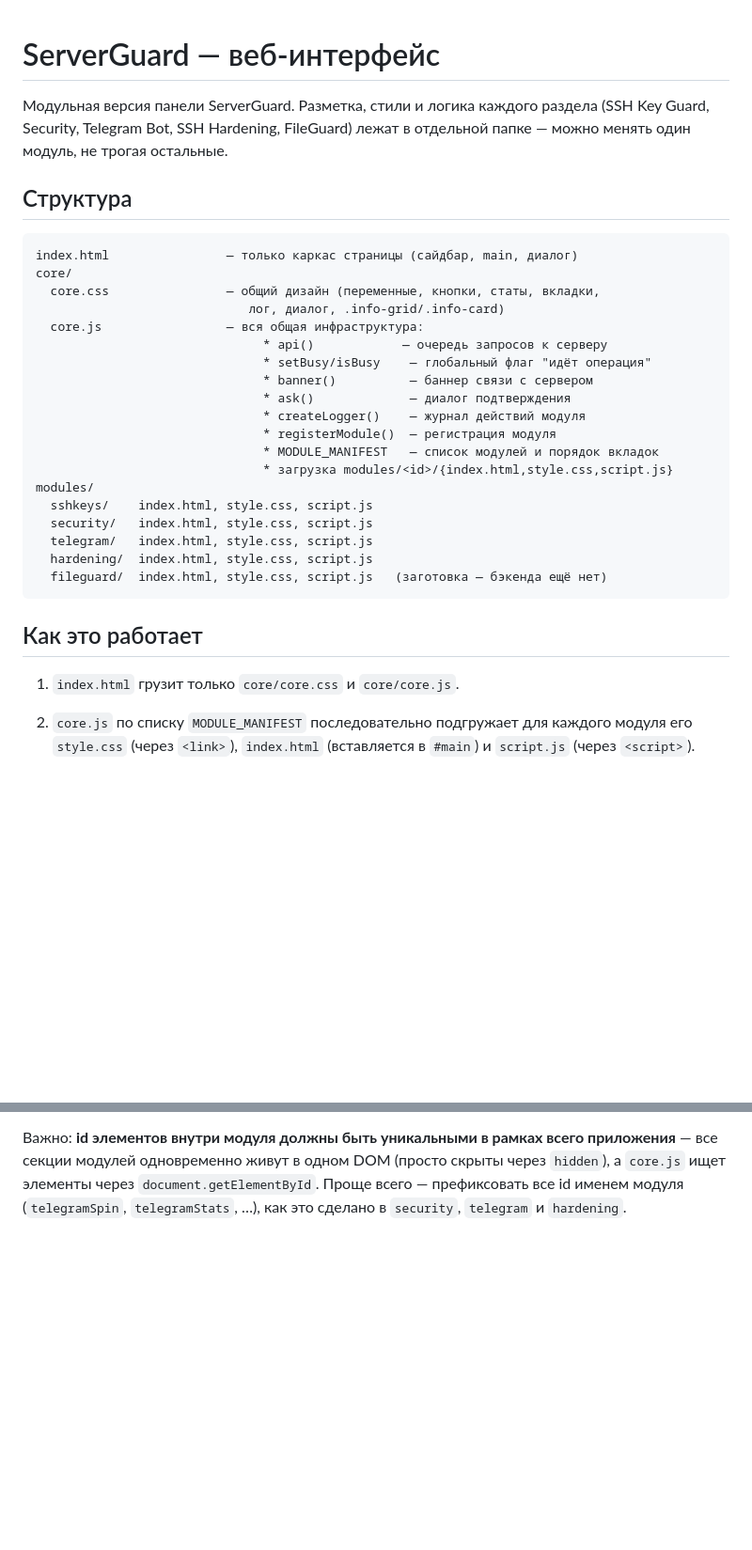
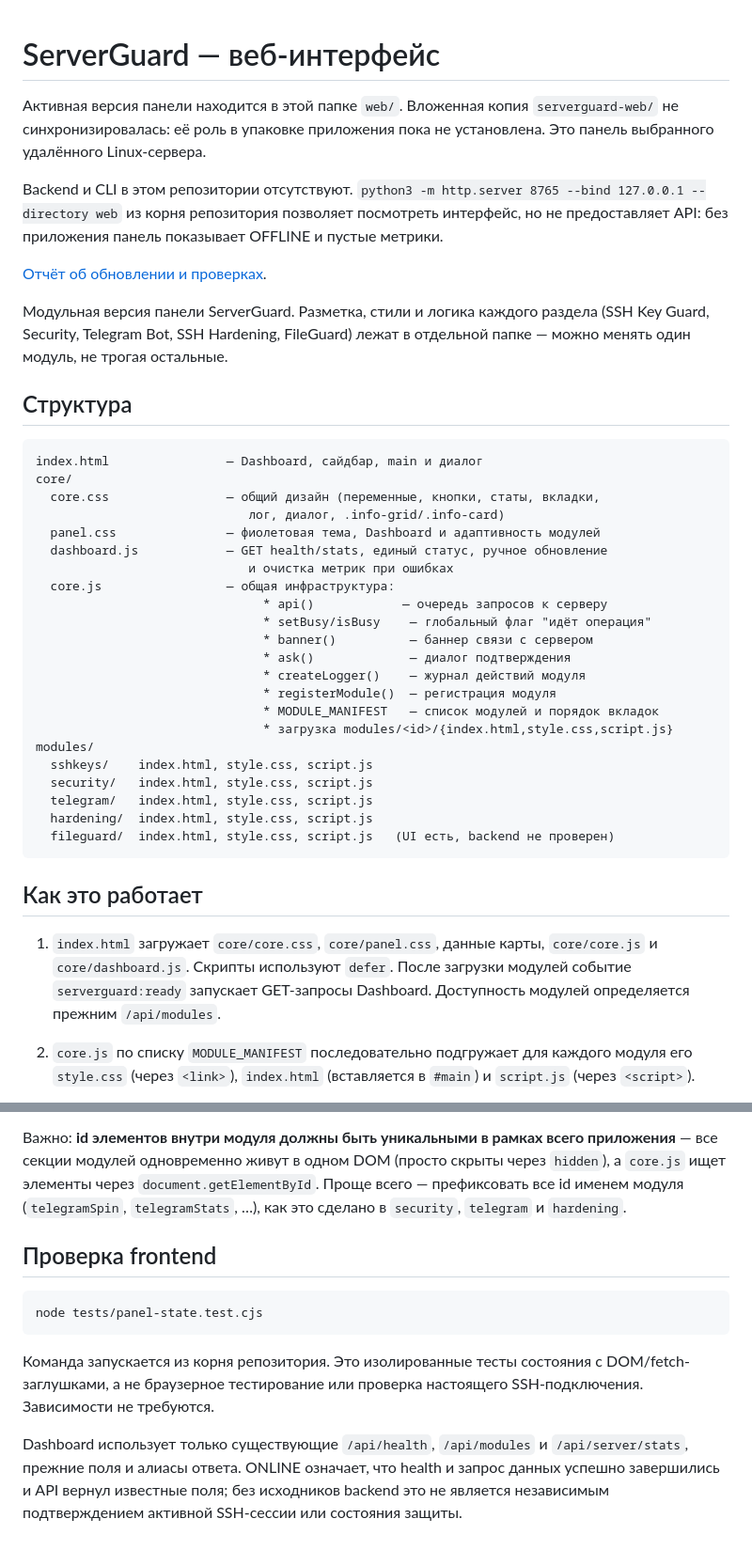
Before and after one commit to Lukas6623/serverguard-web, a Markdown page: web/README.md, 2 parts joined by grey strips. Shown at 94% size. GitHub-like rendering; blank space fills up the shorter version.

Commit message:
docs: describe panel updates and validation results

````diff
--- a/web/README.md
+++ b/web/README.md
@@ -1,4 +1,15 @@
 # ServerGuard — веб-интерфейс
+
+Активная версия панели находится в этой папке `web/`. Вложенная копия
+`serverguard-web/` не синхронизировалась: её роль в упаковке приложения
+пока не установлена. Это панель выбранного удалённого Linux-сервера.
+
+Backend и CLI в этом репозитории отсутствуют. `python3 -m http.server
+8765 --bind 127.0.0.1 --directory web` из корня репозитория позволяет
+посмотреть интерфейс, но не предоставляет API: без приложения панель
+показывает OFFLINE и пустые метрики.
+
+[Отчёт об обновлении и проверках](../docs/panel-update.md).
 
 Модульная версия панели ServerGuard. Разметка, стили и логика
 каждого раздела (SSH Key Guard, Security, Telegram Bot, SSH
@@ -8,11 +19,14 @@ Hardening, FileGuard) лежат в отдельной папке — можно
 ## Структура
 
 ```
-index.html                — только каркас страницы (сайдбар, main, диалог)
+index.html                — Dashboard, сайдбар, main и диалог
 core/
   core.css                — общий дизайн (переменные, кнопки, статы, вкладки,
                              лог, диалог, .info-grid/.info-card)
-  core.js                 — вся общая инфраструктура:
+  panel.css               — фиолетовая тема, Dashboard и адаптивность модулей
+  dashboard.js            — GET health/stats, единый статус, ручное обновление
+                             и очистка метрик при ошибках
+  core.js                 — общая инфраструктура:
                                * api()            — очередь запросов к серверу
                                * setBusy/isBusy    — глобальный флаг "идёт операция"
                                * banner()          — баннер связи с сервером
@@ -26,12 +40,15 @@ modules/
   security/   index.html, style.css, script.js
   telegram/   index.html, style.css, script.js
   hardening/  index.html, style.css, script.js
-  fileguard/  index.html, style.css, script.js   (заготовка — бэкенда ещё нет)
+  fileguard/  index.html, style.css, script.js   (UI есть, backend не проверен)
 ```
 
 ## Как это работает
 
-1. `index.html` грузит только `core/core.css` и `core/core.js`.
+1. `index.html` загружает `core/core.css`, `core/panel.css`, данные карты,
+   `core/core.js` и `core/dashboard.js`. Скрипты используют `defer`.
+   После загрузки модулей событие `serverguard:ready` запускает GET-запросы
+   Dashboard. Доступность модулей определяется прежним `/api/modules`.
 2. `core.js` по списку `MODULE_MANIFEST` последовательно подгружает
    для каждого модуля его `style.css` (через `<link>`), `index.html`
    (вставляется в `#main`) и `script.js` (через `<script>`).
@@ -81,3 +98,19 @@ DOM (просто скрыты через `hidden`), а `core.js` ищет эл
 `document.getElementById`. Проще всего — префиксовать все id именем
 модуля (`telegramSpin`, `telegramStats`, …), как это сделано в
 `security`, `telegram` и `hardening`.
+
+## Проверка frontend
+
+```sh
+node tests/panel-state.test.cjs
+```
+
+Команда запускается из корня репозитория. Это изолированные тесты
+состояния с DOM/fetch-заглушками, а не браузерное тестирование
+или проверка настоящего SSH-подключения. Зависимости не требуются.
+
+Dashboard использует только существующие `/api/health`, `/api/modules`
+и `/api/server/stats`, прежние поля и алиасы ответа. ONLINE означает, что
+health и запрос данных успешно завершились и API вернул известные поля;
+без исходников backend это не является независимым подтверждением
+активной SSH-сессии или состояния защиты.
````
Also changed, not shown: docs/panel-update.md (added, +139 -0 lines).
